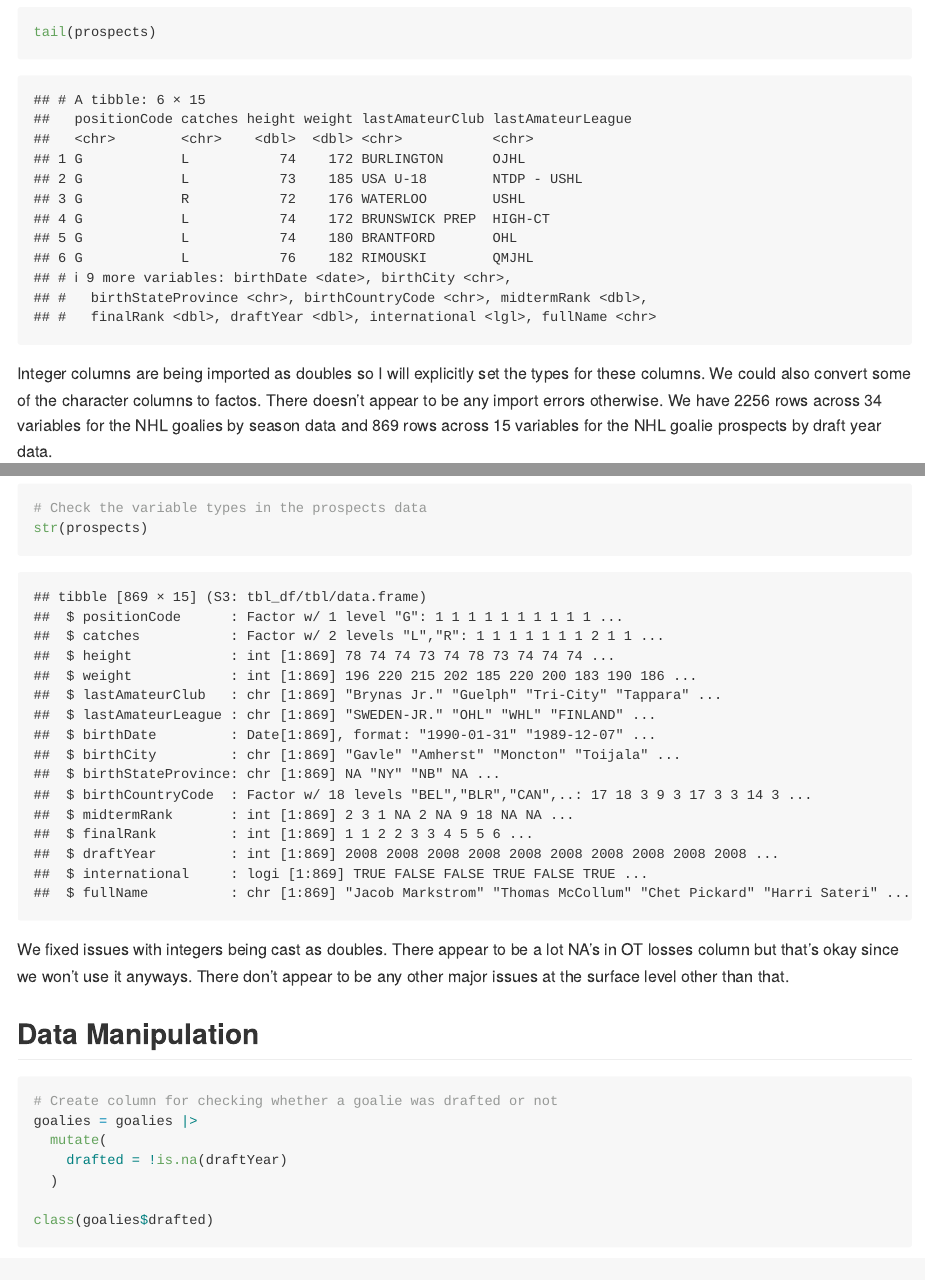
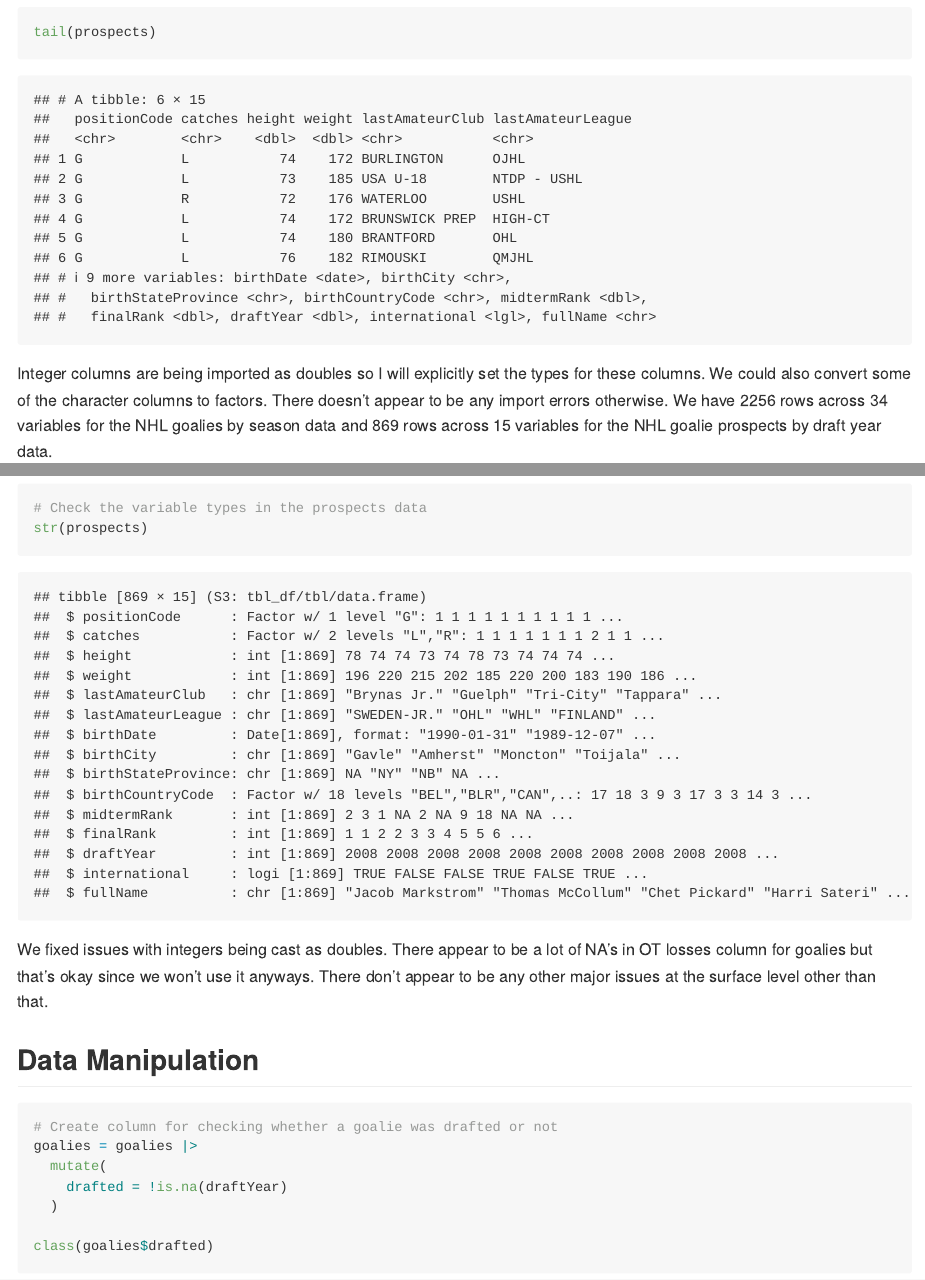
Before and after one commit to rayceramsay/nhl-goalie-height-analysis, an R Markdown document (01_exploratory_data_analysis/01_exploratory_data_analysis.Rmd): the page in a window 1100 px wide, from 2820 px down, and a second part further down, joined at a grey line. Rendered offline with R 4.5, knitr and Pandoc, with nearby package versions; some code elsewhere in the file could not run offline; long lines of code are wrapped.

Commit message:
fixed minor typos and formatting

````diff
--- a/01_exploratory_data_analysis/01_exploratory_data_analysis.Rmd
+++ b/01_exploratory_data_analysis/01_exploratory_data_analysis.Rmd
@@ -48,7 +48,7 @@ head(prospects)
 tail(prospects)
 ```
 
-Integer columns are being imported as doubles so I will explicitly set the types for these columns. We could also convert some of the character columns to factos. There doesn't appear to be any import errors otherwise. We have 2256 rows across 34 variables for the NHL goalies by season data and 869 rows across 15 variables for the NHL goalie prospects by draft year data.
+Integer columns are being imported as doubles so I will explicitly set the types for these columns. We could also convert some of the character columns to factors. There doesn't appear to be any import errors otherwise. We have 2256 rows across 34 variables for the NHL goalies by season data and 869 rows across 15 variables for the NHL goalie prospects by draft year data.
 
 ```{r}
 # Convert the invalid double columns in the goalies data to integers and create some factors
@@ -97,7 +97,7 @@ summary(goalies$otLosses)
 str(prospects)
 ```
 
-We fixed issues with integers being cast as doubles. There appear to be a lot NA's in OT losses column but that's okay since we won't use it anyways. There don't appear to be any other major issues at the surface level other than that.
+We fixed issues with integers being cast as doubles. There appear to be a lot of NA's in OT losses column for goalies but that's okay since we won't use it anyways. There don't appear to be any other major issues at the surface level other than that.
 
 
 ## Data Manipulation
````
Also changed, not shown: 02_preliminary_report/02_preliminary_report.Rmd (+1 -1 lines), 1 other file.
